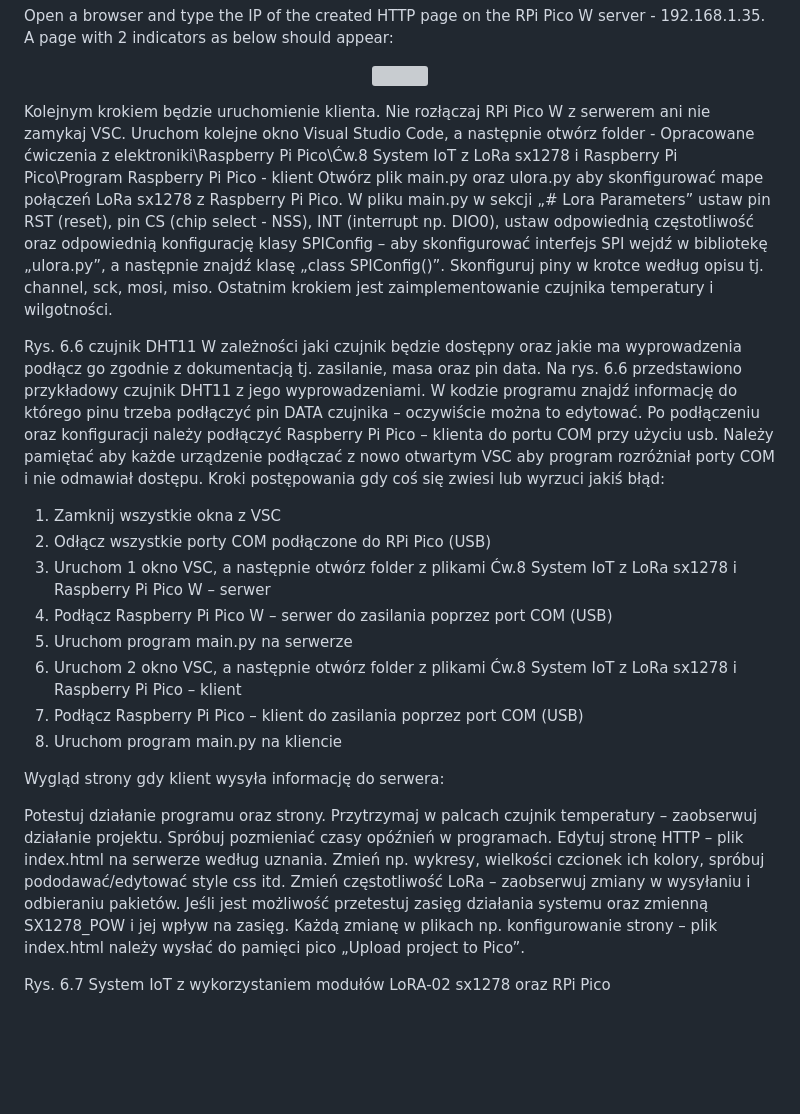
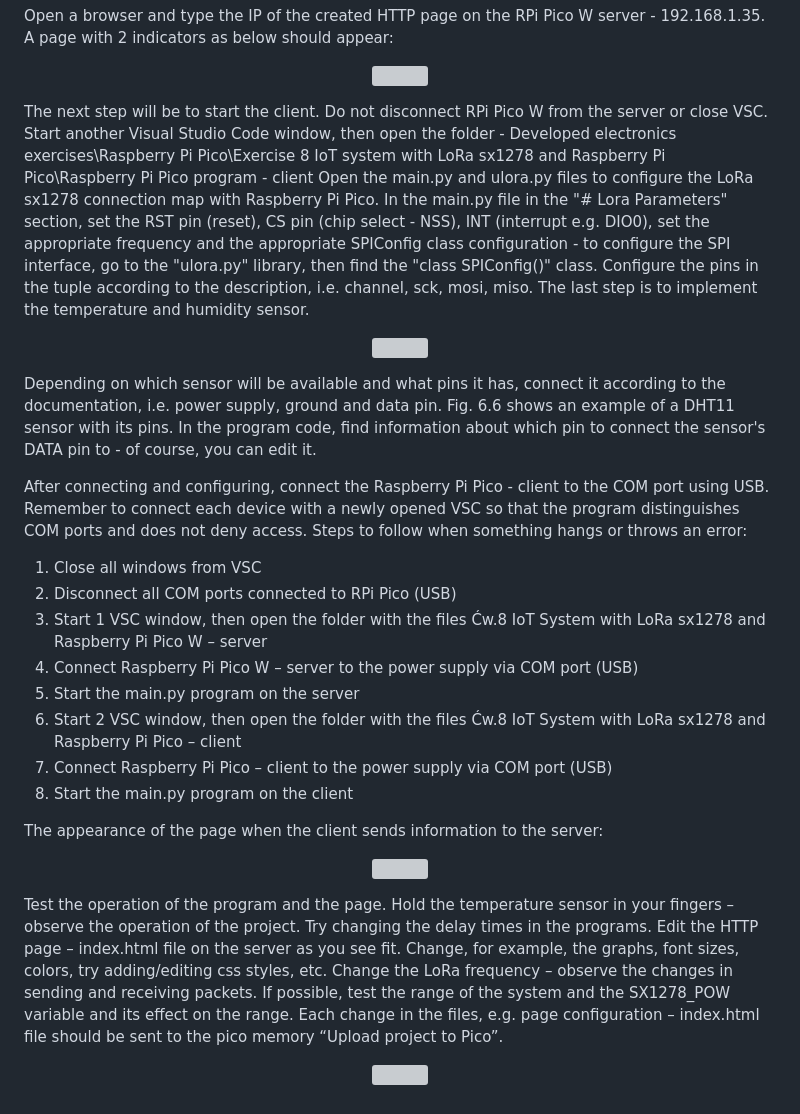
Before and after one commit to Szczytu/LoRa-sx1278-and-Raspberry-Pi-Pico, a Markdown page: README.md, the part around the change. Drawn GitHub-style; blank space fills up the shorter version; grey boxes are pictures that could not be loaded.

```diff
--- a/README.md
+++ b/README.md
@@ -49,26 +49,34 @@ Open a browser and type the IP of the created HTTP page on the RPi Pico W server
 </p>
 
 
-Kolejnym krokiem będzie uruchomienie klienta. Nie rozłączaj RPi Pico W z serwerem ani nie zamykaj VSC. Uruchom kolejne okno Visual Studio Code, a następnie otwórz folder - Opracowane ćwiczenia z elektroniki\Raspberry Pi Pico\Ćw.8 System IoT z LoRa sx1278 i Raspberry Pi Pico\Program Raspberry Pi Pico - klient
-Otwórz plik main.py oraz ulora.py aby skonfigurować mape połączeń LoRa sx1278 z Raspberry Pi Pico. W pliku main.py w sekcji „# Lora Parameters” ustaw pin RST (reset), pin CS (chip select - NSS), INT (interrupt np. DIO0), ustaw odpowiednią częstotliwość oraz odpowiednią konfigurację klasy SPIConfig – aby skonfigurować interfejs SPI wejdź w bibliotekę „ulora.py”, a następnie znajdź klasę „class SPIConfig()”. Skonfiguruj piny w krotce według opisu tj. channel, sck, mosi, miso. Ostatnim krokiem jest zaimplementowanie czujnika temperatury i wilgotności.
+The next step will be to start the client. Do not disconnect RPi Pico W from the server or close VSC. Start another Visual Studio Code window, then open the folder - Developed electronics exercises\Raspberry Pi Pico\Exercise 8 IoT system with LoRa sx1278 and Raspberry Pi Pico\Raspberry Pi Pico program - client
+Open the main.py and ulora.py files to configure the LoRa sx1278 connection map with Raspberry Pi Pico. In the main.py file in the "# Lora Parameters" section, set the RST pin (reset), CS pin (chip select - NSS), INT (interrupt e.g. DIO0), set the appropriate frequency and the appropriate SPIConfig class configuration - to configure the SPI interface, go to the "ulora.py" library, then find the "class SPIConfig()" class. Configure the pins in the tuple according to the description, i.e. channel, sck, mosi, miso. The last step is to implement the temperature and humidity sensor.
 
-Rys. 6.6 czujnik DHT11
-W zależności jaki czujnik będzie dostępny oraz jakie ma wyprowadzenia podłącz go zgodnie z dokumentacją tj. zasilanie, masa oraz pin data. Na rys. 6.6 przedstawiono przykładowy czujnik DHT11 z jego wyprowadzeniami. W kodzie programu znajdź informację do którego pinu trzeba podłączyć pin DATA czujnika – oczywiście można to edytować.
-Po podłączeniu oraz konfiguracji należy podłączyć Raspberry Pi Pico – klienta do portu COM przy użyciu usb. Należy pamiętać aby każde urządzenie podłączać z nowo otwartym VSC aby program rozróżniał porty COM i nie odmawiał dostępu.
-Kroki postępowania gdy coś się zwiesi lub wyrzuci jakiś błąd:
-1.	Zamknij wszystkie okna z VSC
-2.	Odłącz wszystkie porty COM podłączone do RPi Pico (USB)
-3.	Uruchom 1 okno VSC, a następnie otwórz folder z plikami Ćw.8 System IoT z LoRa sx1278 i Raspberry Pi Pico W – serwer
-4.	Podłącz Raspberry Pi Pico W – serwer do zasilania poprzez port COM (USB)
-5.	Uruchom program main.py na serwerze
-6.	Uruchom 2 okno VSC, a następnie otwórz folder z plikami Ćw.8 System IoT z LoRa sx1278 i Raspberry Pi Pico – klient
-7.	Podłącz Raspberry Pi Pico  – klient do zasilania poprzez port COM (USB)
-8.	Uruchom program main.py na kliencie
+ <p align="center">
+  <img src="https://github.com/user-attachments/assets/bf424335-39e5-4c4b-818d-30b9e84ca8bd">
+</p>
 
+Depending on which sensor will be available and what pins it has, connect it according to the documentation, i.e. power supply, ground and data pin. Fig. 6.6 shows an example of a DHT11 sensor with its pins. In the program code, find information about which pin to connect the sensor's DATA pin to - of course, you can edit it.
 
+After connecting and configuring, connect the Raspberry Pi Pico - client to the COM port using USB. Remember to connect each device with a newly opened VSC so that the program distinguishes COM ports and does not deny access.
+Steps to follow when something hangs or throws an error:
+1. Close all windows from VSC
+2. Disconnect all COM ports connected to RPi Pico (USB)
+3. Start 1 VSC window, then open the folder with the files Ćw.8 IoT System with LoRa sx1278 and Raspberry Pi Pico W – server
+4. Connect Raspberry Pi Pico W – server to the power supply via COM port (USB)
+5. Start the main.py program on the server
+6. Start 2 VSC window, then open the folder with the files Ćw.8 IoT System with LoRa sx1278 and Raspberry Pi Pico – client
+7. Connect Raspberry Pi Pico – client to the power supply via COM port (USB)
+8. Start the main.py program on the client
 
-Wygląd strony gdy klient wysyła informację do serwera:
+The appearance of the page when the client sends information to the server:
 
-Potestuj działanie programu oraz strony. Przytrzymaj w palcach czujnik temperatury – zaobserwuj działanie projektu. Spróbuj pozmieniać czasy opóźnień w programach. Edytuj stronę HTTP – plik index.html na serwerze według uznania. Zmień np. wykresy, wielkości czcionek ich kolory, spróbuj pododawać/edytować style css itd. Zmień częstotliwość LoRa – zaobserwuj zmiany w wysyłaniu i odbieraniu pakietów. Jeśli jest możliwość przetestuj zasięg działania systemu oraz zmienną SX1278_POW i jej wpływ na zasięg. Każdą zmianę w plikach np. konfigurowanie strony – plik index.html należy wysłać do pamięci pico „Upload project to Pico”.
+ <p align="center">
+  <img src="https://github.com/user-attachments/assets/75ed2be2-8fac-42d3-b6e6-cb7cc21920a3">
+</p>
 
-Rys. 6.7 System IoT z wykorzystaniem modułów LoRA-02 sx1278 oraz RPi Pico
+Test the operation of the program and the page. Hold the temperature sensor in your fingers – observe the operation of the project. Try changing the delay times in the programs. Edit the HTTP page – index.html file on the server as you see fit. Change, for example, the graphs, font sizes, colors, try adding/editing css styles, etc. Change the LoRa frequency – observe the changes in sending and receiving packets. If possible, test the range of the system and the SX1278_POW variable and its effect on the range. Each change in the files, e.g. page configuration – index.html file should be sent to the pico memory “Upload project to Pico”.
+
+ <p align="center">
+  <img src="https://github.com/user-attachments/assets/4679aacd-4468-4265-bbfa-2a274a0c25e7">
+</p>
```
